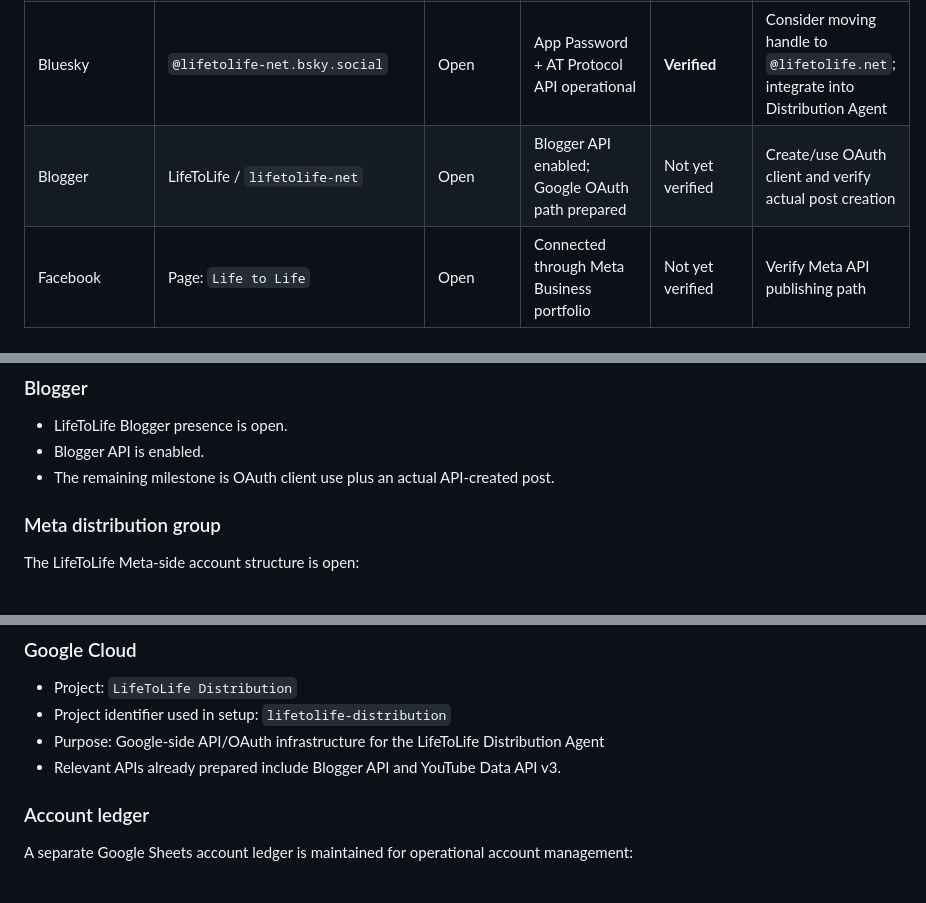
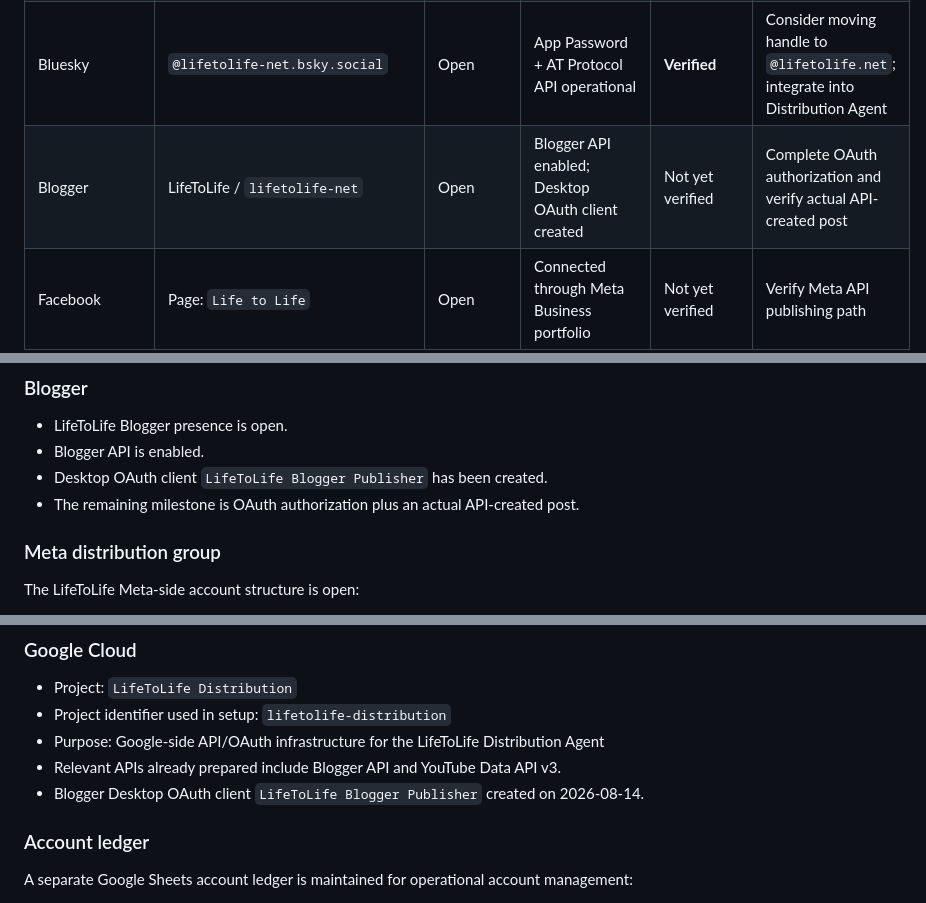
Before and after one commit to lifetolife-net/lifetolife-net.github.io, a Markdown page: docs/global-distribution-progress.md, 3 parts joined by grey strips. Rendered like a GitHub page.

Commit message:
Update Blogger OAuth client milestone

```diff
--- a/docs/global-distribution-progress.md
+++ b/docs/global-distribution-progress.md
@@ -19,7 +19,7 @@ This document is the canonical progress record for LifeToLife's global distribut
 | WordPress.com | `lifetolifeglobal.wordpress.com` | Open | ChatGPT connector + OAuth 2.1 / PKCE + WordPress.com MCP operational | **Verified** | Production token refresh / secret storage integration |
 | Pinterest | LifeToLife | Open | Trial API access requested | **Pending approval** | Wait for Trial access approval, then verify actual pin creation |
 | Bluesky | `@lifetolife-net.bsky.social` | Open | App Password + AT Protocol API operational | **Verified** | Consider moving handle to `@lifetolife.net`; integrate into Distribution Agent |
-| Blogger | LifeToLife / `lifetolife-net` | Open | Blogger API enabled; Google OAuth path prepared | Not yet verified | Create/use OAuth client and verify actual post creation |
+| Blogger | LifeToLife / `lifetolife-net` | Open | Blogger API enabled; Desktop OAuth client created | Not yet verified | Complete OAuth authorization and verify actual API-created post |
 | Facebook | Page: `Life to Life` | Open | Connected through Meta Business portfolio | Not yet verified | Verify Meta API publishing path |
 | Instagram | Existing LifeToLife promotional account | Business account; connected to LifeToLife portfolio | Meta Business connection complete | Not yet verified | Verify Instagram publishing API path |
 | Threads | Profile created from connected Instagram account | Open | Meta / Threads automation path not yet verified | Not yet verified | Verify Threads publishing API path |
@@ -72,7 +72,8 @@ Conclusion: Bluesky is ready to be integrated into the LifeToLife Distribution A
 
 - LifeToLife Blogger presence is open.
 - Blogger API is enabled.
-- The remaining milestone is OAuth client use plus an actual API-created post.
+- Desktop OAuth client `LifeToLife Blogger Publisher` has been created.
+- The remaining milestone is OAuth authorization plus an actual API-created post.
 
 ### Meta distribution group
 
@@ -99,6 +100,7 @@ Account connection alone is not considered publishing verification. Facebook, In
 - Project identifier used in setup: `lifetolife-distribution`
 - Purpose: Google-side API/OAuth infrastructure for the LifeToLife Distribution Agent
 - Relevant APIs already prepared include Blogger API and YouTube Data API v3.
+- Blogger Desktop OAuth client `LifeToLife Blogger Publisher` created on 2026-08-14.
 
 ### Account ledger
 
```
